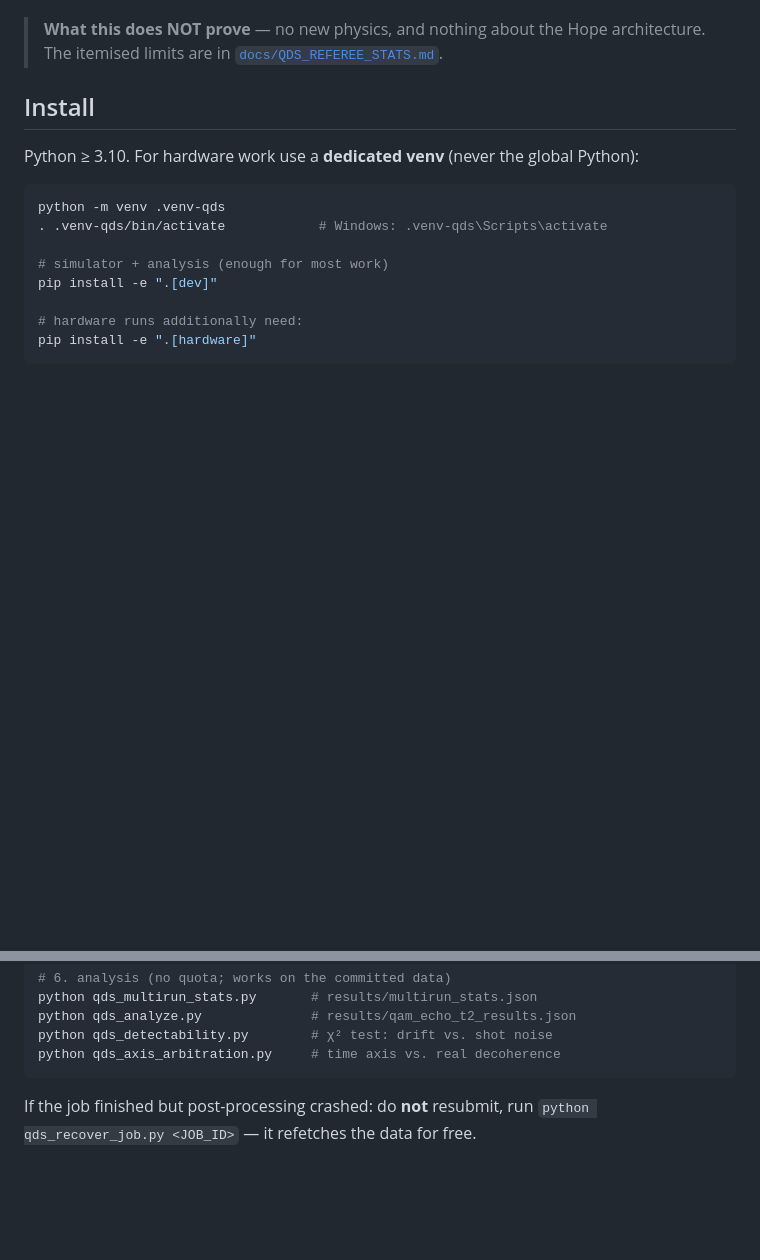
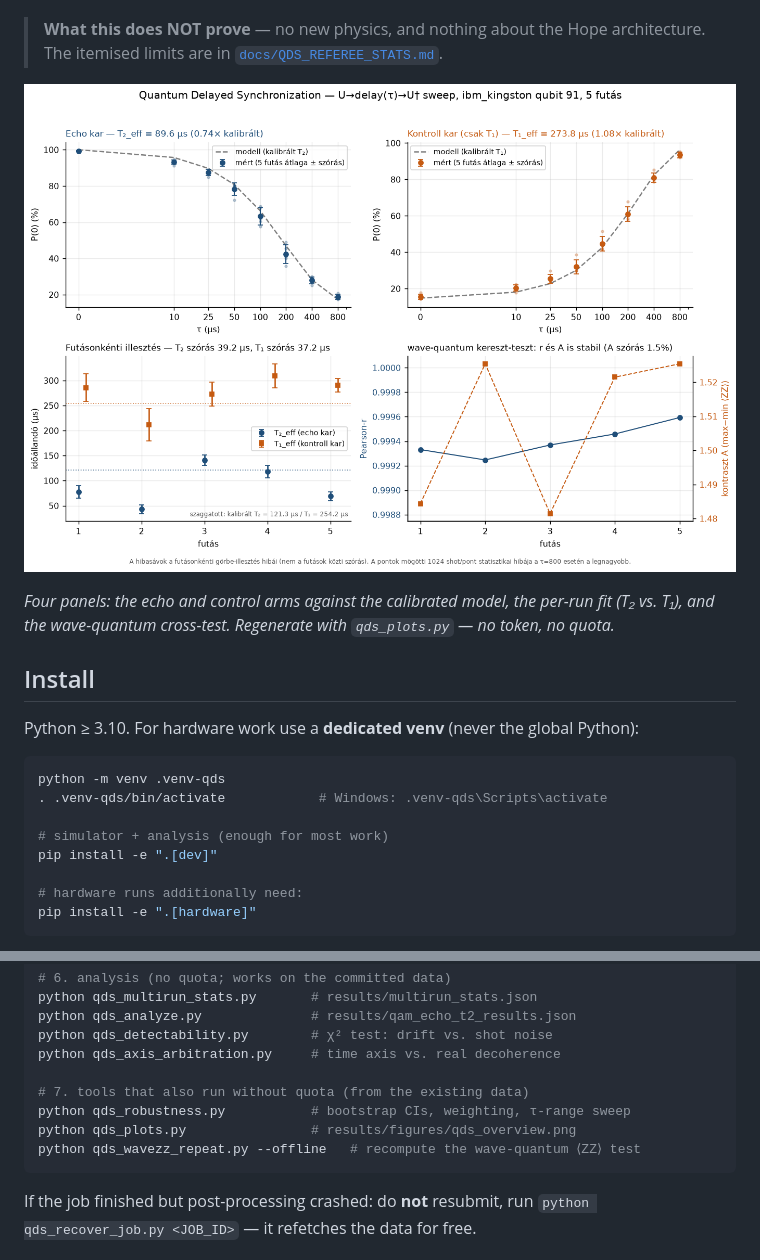
Before and after one commit to silentnoisehun/quantum-delayed-sync, a Markdown page: README.en.md, 2 parts joined by grey strips. GitHub-like rendering; pictures changed too: results/figures/qds_overview.png (added); blank space fills up the shorter version.

````diff
--- a/README.en.md
+++ b/README.en.md
@@ -41,6 +41,12 @@ during the delay. The fact that relaxation (T₁) is stable while phase coherenc
 > **What this does NOT prove** — no new physics, and nothing about the Hope
 > architecture. The itemised limits are in
 > [`docs/QDS_REFEREE_STATS.md`](docs/QDS_REFEREE_STATS.md).
+
+![QDS overview figure](results/figures/qds_overview.png)
+
+*Four panels: the echo and control arms against the calibrated model, the
+per-run fit (T₂ vs. T₁), and the wave-quantum cross-test. Regenerate with
+`qds_plots.py` — no token, no quota.*
 
 ## Install
 
@@ -86,6 +92,11 @@ python qds_multirun_stats.py       # results/multirun_stats.json
 python qds_analyze.py              # results/qam_echo_t2_results.json
 python qds_detectability.py        # χ² test: drift vs. shot noise
 python qds_axis_arbitration.py     # time axis vs. real decoherence
+
+# 7. tools that also run without quota (from the existing data)
+python qds_robustness.py           # bootstrap CIs, weighting, τ-range sweep
+python qds_plots.py                # results/figures/qds_overview.png
+python qds_wavezz_repeat.py --offline   # recompute the wave-quantum ⟨ZZ⟩ test
 ```
 
 If the job finished but post-processing crashed: do **not** resubmit, run
````
Also changed, not shown: README.md (+11 -0 lines), docs/QDS_REFEREE_STATS.md (+46 -0 lines), 8 other files.
